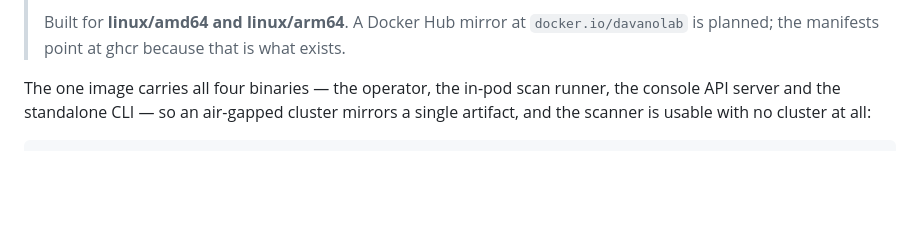
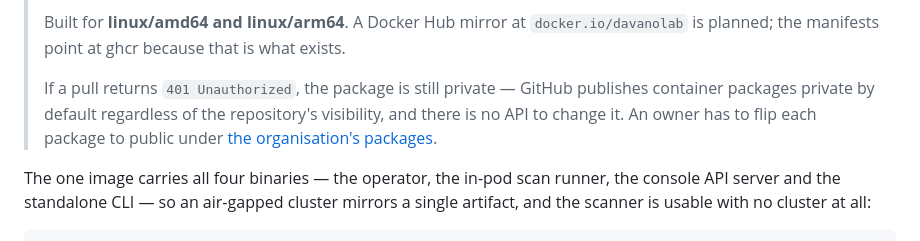
Before and after one commit to DAVANO-INNOVATION-LAB/assay, a Markdown page: README.md, the part around the change. GitHub-like rendering; blank space fills up the shorter version.

```diff
--- a/README.md
+++ b/README.md
@@ -80,6 +80,12 @@ yet is a run against a live OpenShift cluster with a real Model Registry.
 > Built for **linux/amd64 and linux/arm64**. A Docker Hub mirror at
 > `docker.io/davanolab` is planned; the manifests point at ghcr because that is
 > what exists.
+>
+> If a pull returns `401 Unauthorized`, the package is still private — GitHub
+> publishes container packages private by default regardless of the
+> repository's visibility, and there is no API to change it. An owner has to
+> flip each package to public under
+> [the organisation's packages](https://github.com/orgs/DAVANO-INNOVATION-LAB/packages).
 
 The one image carries all four binaries — the operator, the in-pod scan runner,
 the console API server and the standalone CLI — so an air-gapped cluster mirrors
```
Also changed, not shown: docs/going-public.md (deleted, +0 -110 lines).
